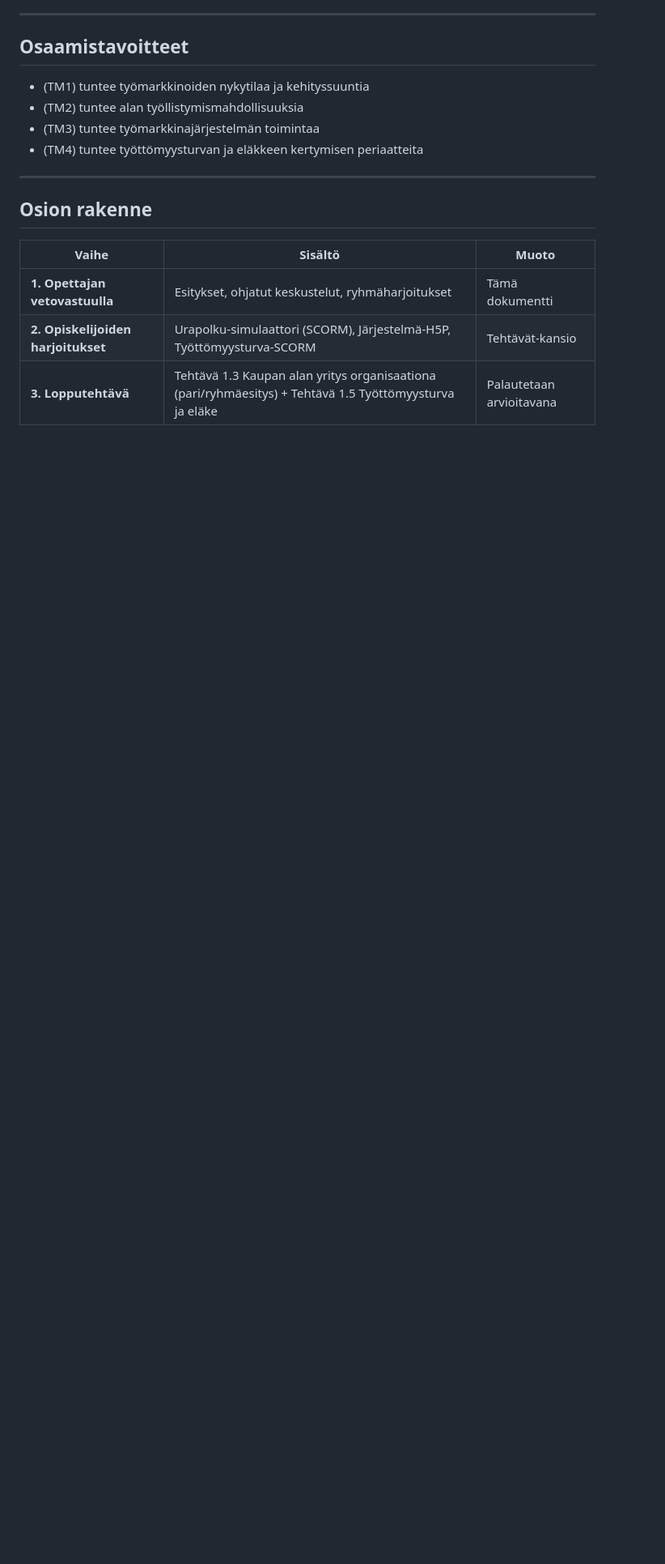
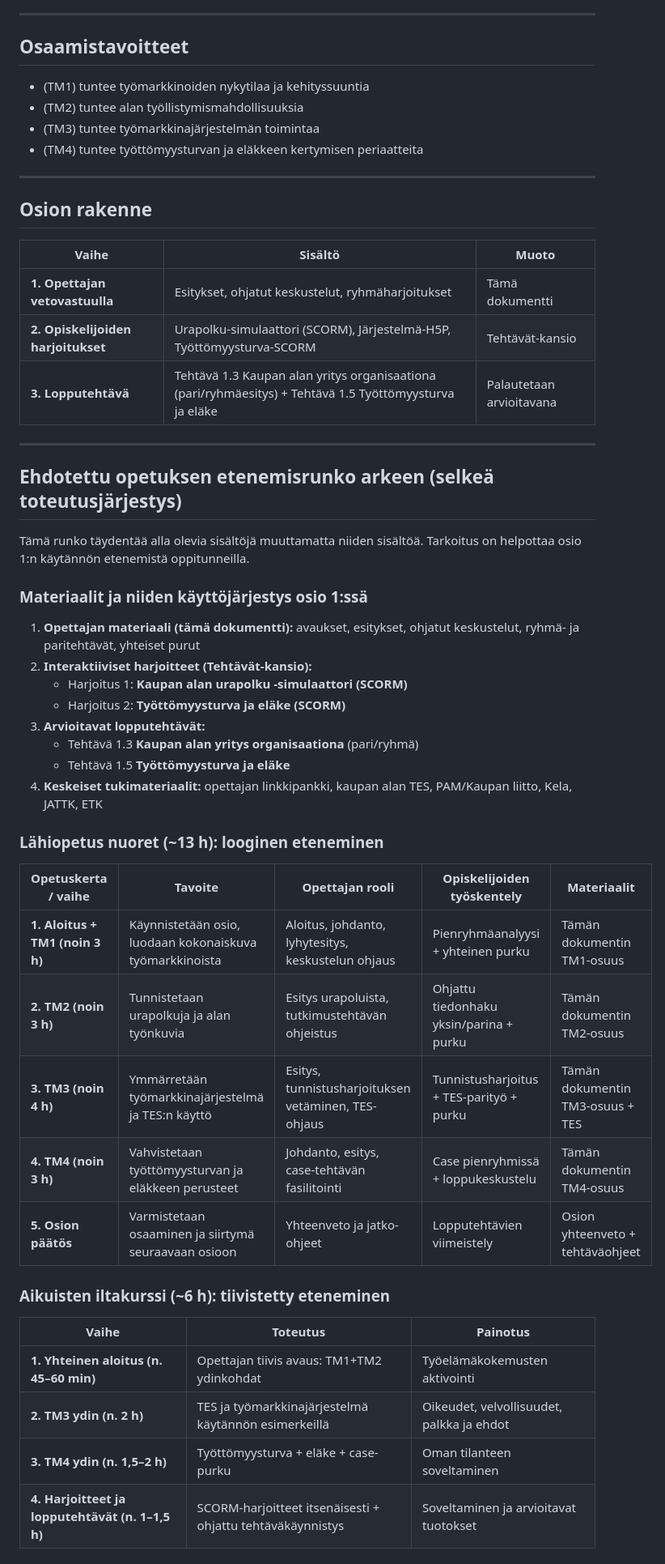
Before and after one commit to Mercuria-kauppaoppilaitos-Oy/YTO3-TYTO-P, a Markdown page: 01-tyomarkkinat-ja-tyollistyminen/Osio 1 työmarkkinat ja työllistyminen opettajan sisältö.md, the part around one of its changes. Shown at 81% size. Rendered like a GitHub page; blank space fills up the shorter version.

Commit message:
Lisätty osio 1 opetuksen arjen etenemisrunko
Agent-Logs-Url: https://github.com/Mercuria-kauppaoppilaitos-Oy/YTO3-TYTO-P/sessions/6dd61f7e-3e63-4313-a5f3-58c94845ffab

Co-authored-by: tomryt <222810053+tomryt@users.noreply.github.com>

```diff
--- a/01-tyomarkkinat-ja-tyollistyminen/Osio 1 työmarkkinat ja työllistyminen opettajan sisältö.md
+++ b/01-tyomarkkinat-ja-tyollistyminen/Osio 1 työmarkkinat ja työllistyminen opettajan sisältö.md
@@ -22,3 +22,40 @@
 | **1. Opettajan vetovastuulla** | Esitykset, ohjatut keskustelut, ryhmäharjoitukset | Tämä dokumentti |
 | **2. Opiskelijoiden harjoitukset** | Urapolku-simulaattori (SCORM), Järjestelmä-H5P, Työttömyysturva-SCORM | Tehtävät-kansio |
 | **3. Lopputehtävä** | Tehtävä 1.3 Kaupan alan yritys organisaationa (pari/ryhmäesitys) + Tehtävä 1.5 Työttömyysturva ja eläke | Palautetaan arvioitavana |
+
+---
+
+## Ehdotettu opetuksen etenemisrunko arkeen (selkeä toteutusjärjestys)
+
+Tämä runko täydentää alla olevia sisältöjä muuttamatta niiden sisältöä. Tarkoitus on helpottaa osio 1:n käytännön etenemistä oppitunneilla.
+
+### Materiaalit ja niiden käyttöjärjestys osio 1:ssä
+
+1. **Opettajan materiaali (tämä dokumentti):** avaukset, esitykset, ohjatut keskustelut, ryhmä- ja paritehtävät, yhteiset purut
+2. **Interaktiiviset harjoitteet (Tehtävät-kansio):**
+   - Harjoitus 1: **Kaupan alan urapolku -simulaattori (SCORM)**
+   - Harjoitus 2: **Työttömyysturva ja eläke (SCORM)**
+3. **Arvioitavat lopputehtävät:**
+   - Tehtävä 1.3 **Kaupan alan yritys organisaationa** (pari/ryhmä)
+   - Tehtävä 1.5 **Työttömyysturva ja eläke**
+4. **Keskeiset tukimateriaalit:** opettajan linkkipankki, kaupan alan TES, PAM/Kaupan liitto, Kela, JATTK, ETK
+
+### Lähiopetus nuoret (~13 h): looginen eteneminen
+
+| Opetuskerta / vaihe | Tavoite | Opettajan rooli | Opiskelijoiden työskentely | Materiaalit |
+|---|---|---|---|---|
+| **1. Aloitus + TM1 (noin 3 h)** | Käynnistetään osio, luodaan kokonaiskuva työmarkkinoista | Aloitus, johdanto, lyhytesitys, keskustelun ohjaus | Pienryhmäanalyysi + yhteinen purku | Tämän dokumentin TM1-osuus |
+| **2. TM2 (noin 3 h)** | Tunnistetaan urapolkuja ja alan työnkuvia | Esitys urapoluista, tutkimustehtävän ohjeistus | Ohjattu tiedonhaku yksin/parina + purku | Tämän dokumentin TM2-osuus |
+| **3. TM3 (noin 4 h)** | Ymmärretään työmarkkinajärjestelmä ja TES:n käyttö | Esitys, tunnistusharjoituksen vetäminen, TES-ohjaus | Tunnistusharjoitus + TES-parityö + purku | Tämän dokumentin TM3-osuus + TES |
+| **4. TM4 (noin 3 h)** | Vahvistetaan työttömyysturvan ja eläkkeen perusteet | Johdanto, esitys, case-tehtävän fasilitointi | Case pienryhmissä + loppukeskustelu | Tämän dokumentin TM4-osuus |
+| **5. Osion päätös** | Varmistetaan osaaminen ja siirtymä seuraavaan osioon | Yhteenveto ja jatko-ohjeet | Lopputehtävien viimeistely | Osion yhteenveto + tehtäväohjeet |
+
+### Aikuisten iltakurssi (~6 h): tiivistetty eteneminen
+
+| Vaihe | Toteutus | Painotus |
+|---|---|---|
+| **1. Yhteinen aloitus (n. 45–60 min)** | Opettajan tiivis avaus: TM1+TM2 ydinkohdat | Työelämäkokemusten aktivointi |
+| **2. TM3 ydin (n. 2 h)** | TES ja työmarkkinajärjestelmä käytännön esimerkeillä | Oikeudet, velvollisuudet, palkka ja ehdot |
+| **3. TM4 ydin (n. 1,5–2 h)** | Työttömyysturva + eläke + case-purku | Oman tilanteen soveltaminen |
+| **4. Harjoitteet ja lopputehtävät (n. 1–1,5 h)** | SCORM-harjoitteet itsenäisesti + ohjattu tehtäväkäynnistys | Soveltaminen ja arvioitavat tuotokset |
+
```
Also changed, not shown: other parts of 01-tyomarkkinat-ja-tyollistyminen/Osio 1 työmarkkinat ja työllistyminen opettajan sisältö.md (+14 -0 lines).
